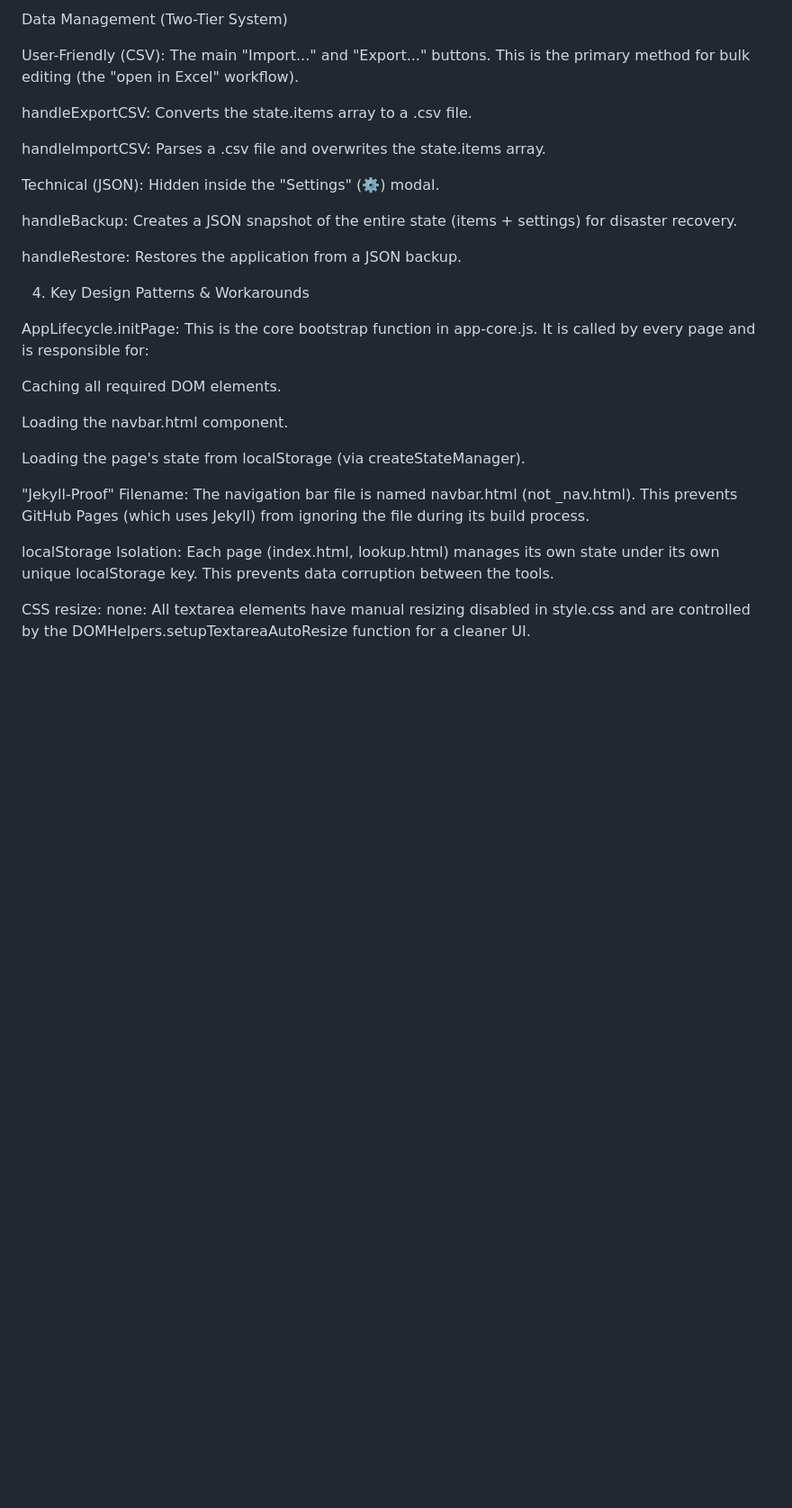
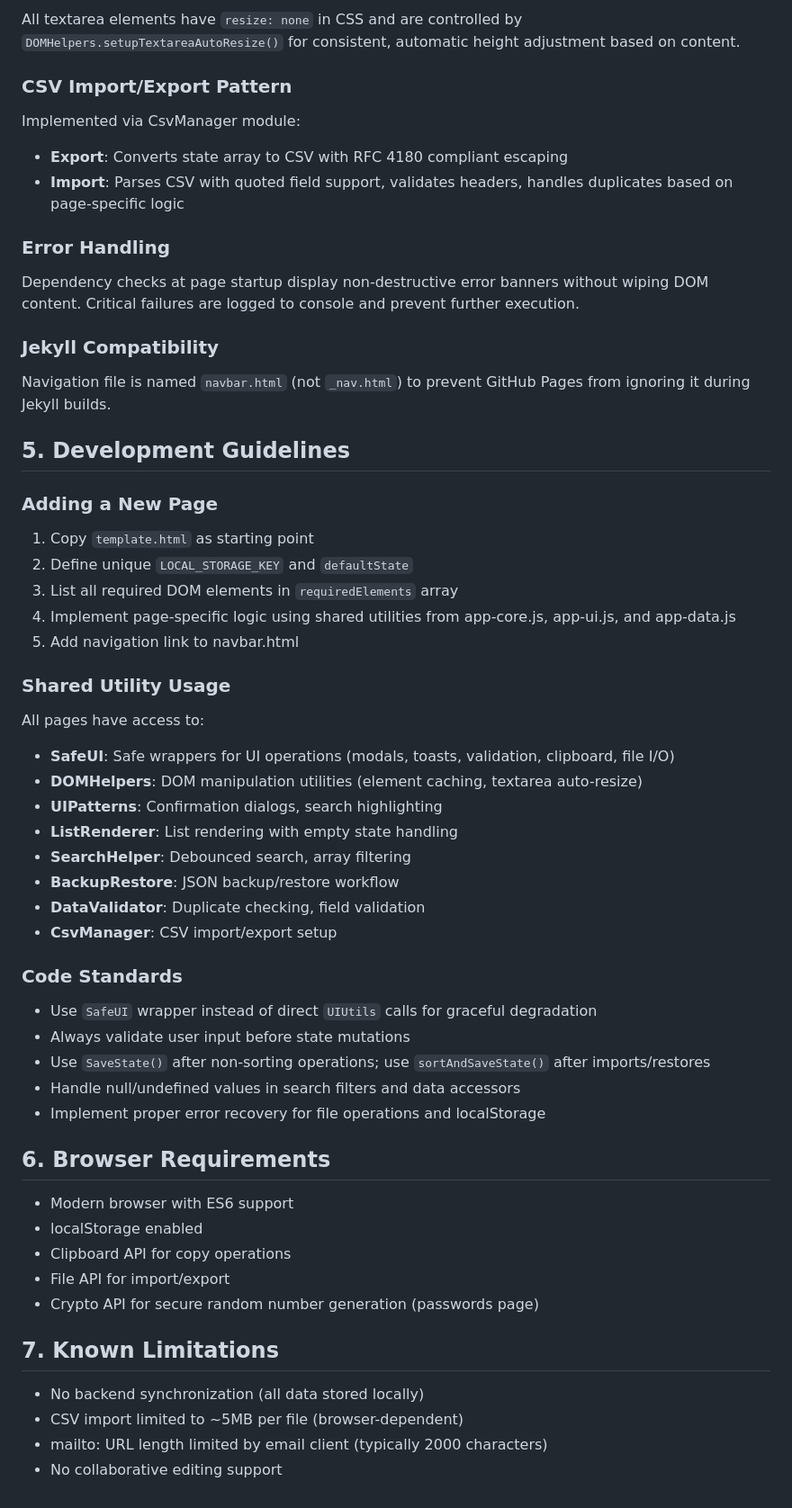
Before and after one commit to ekayaprod/Dashboard, a Markdown page: README.md, the part around the change printed below. Shown: that part at 90% size. Drawn GitHub-style; blank space fills up the shorter version.

```diff
--- a/README.md
+++ b/README.md
@@ -96,30 +130,61 @@ If it does, the save is stopped, and a modal is shown with three choices:
 
-Data Management (Two-Tier System)
+All textarea elements have `resize: none` in CSS and are controlled by `DOMHelpers.setupTextareaAutoResize()` for consistent, automatic height adjustment based on content.
 
-User-Friendly (CSV): The main "Import..." and "Export..." buttons. This is the primary method for bulk editing (the "open in Excel" workflow).
+### CSV Import/Export Pattern
 
-handleExportCSV: Converts the state.items array to a .csv file.
+Implemented via CsvManager module:
+- **Export**: Converts state array to CSV with RFC 4180 compliant escaping
+- **Import**: Parses CSV with quoted field support, validates headers, handles duplicates based on page-specific logic
 
-handleImportCSV: Parses a .csv file and overwrites the state.items array.
+### Error Handling
 
-Technical (JSON): Hidden inside the "Settings" (⚙️) modal.
+Dependency checks at page startup display non-destructive error banners without wiping DOM content. Critical failures are logged to console and prevent further execution.
 
-handleBackup: Creates a JSON snapshot of the entire state (items + settings) for disaster recovery.
+### Jekyll Compatibility
 
-handleRestore: Restores the application from a JSON backup.
+Navigation file is named `navbar.html` (not `_nav.html`) to prevent GitHub Pages from ignoring it during Jekyll builds.
 
-4. Key Design Patterns & Workarounds
+## 5. Development Guidelines
 
-AppLifecycle.initPage: This is the core bootstrap function in app-core.js. It is called by every page and is responsible for:
+### Adding a New Page
 
-Caching all required DOM elements.
+1. Copy `template.html` as starting point
+2. Define unique `LOCAL_STORAGE_KEY` and `defaultState`
+3. List all required DOM elements in `requiredElements` array
+4. Implement page-specific logic using shared utilities from app-core.js, app-ui.js, and app-data.js
+5. Add navigation link to navbar.html
 
-Loading the navbar.html component.
+### Shared Utility Usage
 
-Loading the page's state from localStorage (via createStateManager).
+All pages have access to:
+- **SafeUI**: Safe wrappers for UI operations (modals, toasts, validation, clipboard, file I/O)
+- **DOMHelpers**: DOM manipulation utilities (element caching, textarea auto-resize)
+- **UIPatterns**: Confirmation dialogs, search highlighting
+- **ListRenderer**: List rendering with empty state handling
+- **SearchHelper**: Debounced search, array filtering
+- **BackupRestore**: JSON backup/restore workflow
+- **DataValidator**: Duplicate checking, field validation
+- **CsvManager**: CSV import/export setup
 
-"Jekyll-Proof" Filename: The navigation bar file is named navbar.html (not _nav.html). This prevents GitHub Pages (which uses Jekyll) from ignoring the file during its build process.
+### Code Standards
 
-localStorage Isolation: Each page (index.html, lookup.html) manages its own state under its own unique localStorage key. This prevents data corruption between the tools.
+- Use `SafeUI` wrapper instead of direct `UIUtils` calls for graceful degradation
+- Always validate user input before state mutations
+- Use `SaveState()` after non-sorting operations; use `sortAndSaveState()` after imports/restores
+- Handle null/undefined values in search filters and data accessors
+- Implement proper error recovery for file operations and localStorage
 
-CSS resize: none: All textarea elements have manual resizing disabled in style.css and are controlled by the DOMHelpers.setupTextareaAutoResize function for a cleaner UI.
+## 6. Browser Requirements
+
+- Modern browser with ES6 support
+- localStorage enabled
+- Clipboard API for copy operations
+- File API for import/export
+- Crypto API for secure random number generation (passwords page)
+
+## 7. Known Limitations
+
+- No backend synchronization (all data stored locally)
+- CSV import limited to ~5MB per file (browser-dependent)
+- mailto: URL length limited by email client (typically 2000 characters)
+- No collaborative editing support
```
Also changed, not shown: other parts of README.md (+82 -48 lines).
